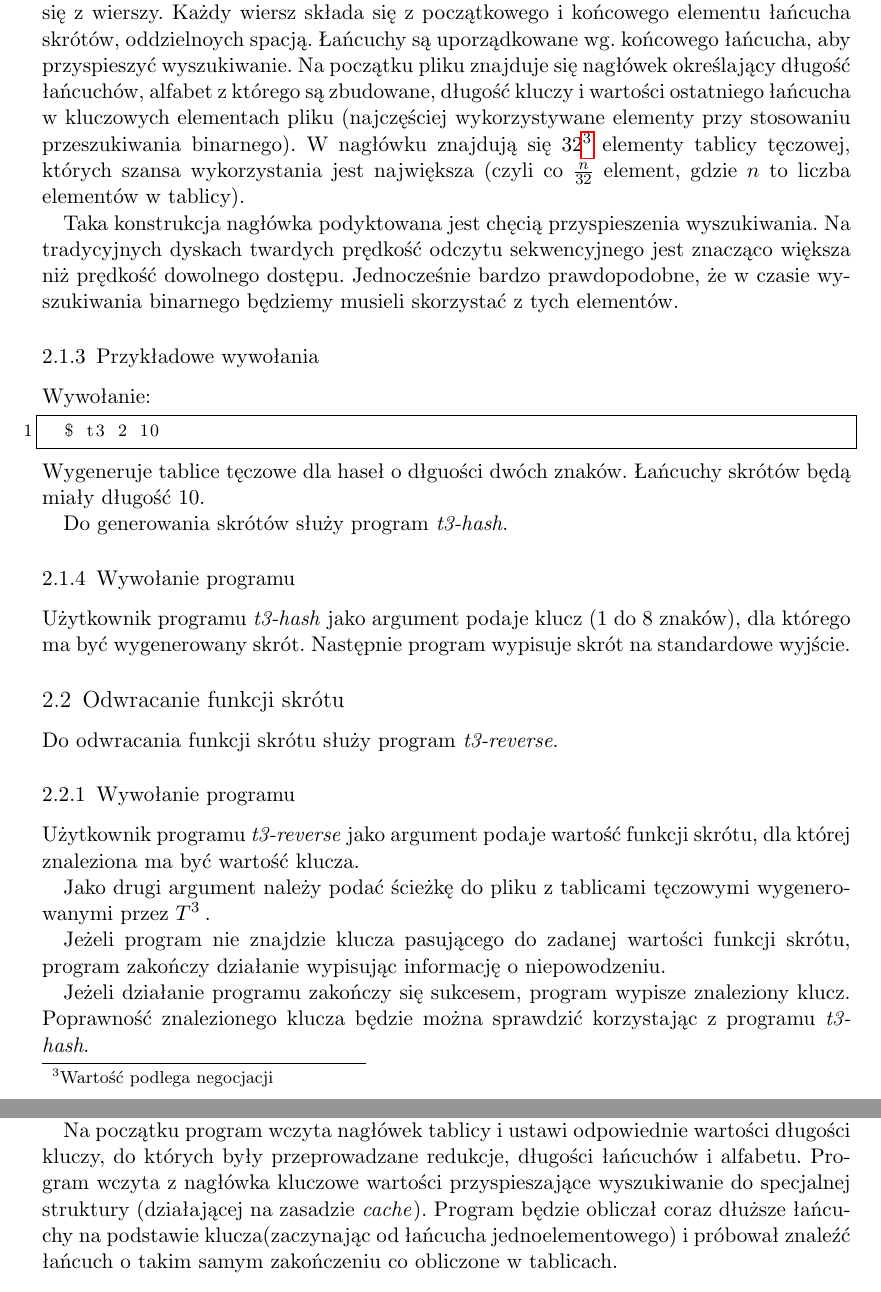
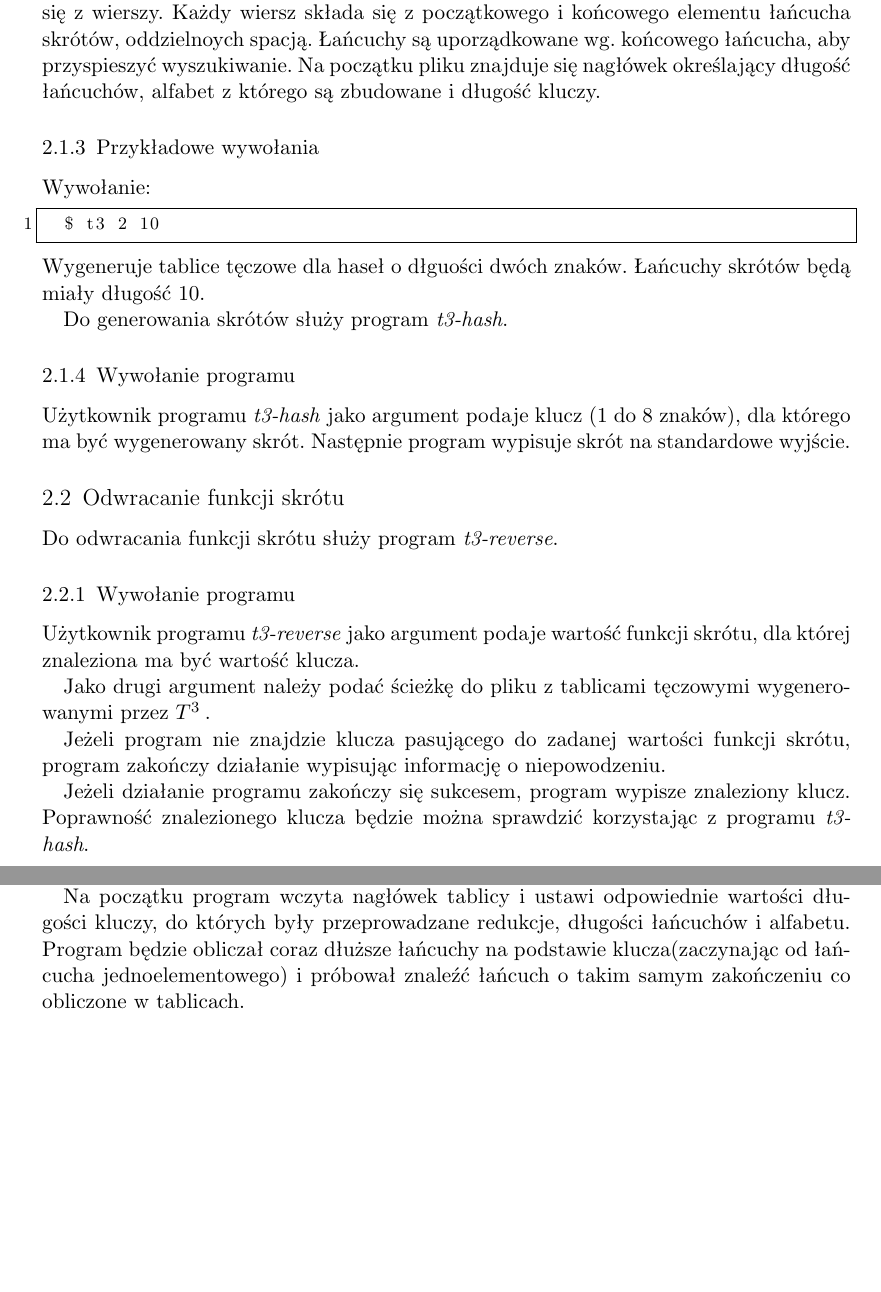
Before and after one commit to barnaba/t3, a LaTeX document (docs/specyfikacja.tex): two parts of pages 2 and 3 of 4 before the commit and two parts of pages 2 and 3 of 3 after it, joined at a grey line, cut so that both start at the same text, the shorter picture padded with empty space. Compiled offline with pdfLaTeX.

Commit message:
wywalono pomysl na przyspieszenie ze specki

```diff
--- a/docs/specyfikacja.tex
+++ b/docs/specyfikacja.tex
@@ -55,12 +55,7 @@ Trzeci argument określa plik, w~którym mają być zapisane klucze.
 Tablice tęczowe zostaną zapisane w~podanym pliku.
 Program tworzy plik, składający się z~wierszy. Każdy wiersz składa się z~początkowego i~końcowego elementu łańcucha skrótów, oddzielnoych spacją.
 Łańcuchy są uporządkowane wg. końcowego łańcucha, aby przyspieszyć wyszukiwanie.
-Na początku pliku znajduje się nagłówek określający długość łańcuchów, alfabet z~którego są zbudowane, długość kluczy i~wartości ostatniego łańcucha w~kluczowych elementach pliku (najczęściej wykorzystywane elementy przy stosowaniu przeszukiwania binarnego).
-W~nagłówku znajdują się 32\footnote{Wartość podlega negocjacji} elementy tablicy tęczowej, których szansa wykorzystania jest największa (czyli co $ \frac{n}{32} $ element, gdzie $n$ to liczba elementów w~tablicy).
-
-Taka konstrukcja nagłówka podyktowana jest chęcią przyspieszenia wyszukiwania.
-Na tradycyjnych dyskach twardych prędkość odczytu sekwencyjnego jest znacząco większa niż prędkość dowolnego dostępu.
-Jednocześnie bardzo prawdopodobne, że w~czasie wyszukiwania binarnego będziemy musieli skorzystać z~tych elementów.
+Na początku pliku znajduje się nagłówek określający długość łańcuchów, alfabet z~którego są zbudowane i~długość kluczy.
 
 \subsubsection{Przykładowe wywołania}
 Wywołanie:
@@ -114,7 +109,6 @@ Kiedy w~kolejce zostanie tylko jeden plik, zarządca doda do pliku niezbędne na
 Program wyszukujący nie będzie podlegał zrównolegleniu, ponieważ jego szybkość będzie w~znacznej mierze ograniczona przez prędkość dowolnego dostępu do dysku.
 
 Na początku program wczyta nagłówek tablicy i~ustawi odpowiednie wartości długości kluczy, do których były przeprowadzane redukcje, długości łańcuchów i~alfabetu.
-Program wczyta z~nagłówka kluczowe wartości przyspieszające wyszukiwanie do specjalnej struktury (działającej na zasadzie \emph{cache}).
 Program będzie obliczał coraz dłuższe łańcuchy na podstawie klucza(zaczynając od łańcucha jednoelementowego) i~próbował znaleźć łańcuch o~takim samym zakończeniu co obliczone w~tablicach.
 
 Jeżeli wyszukiwanie się nie powiedzie, program wygeneruje dłuższy łańcuch (chyba, że przekroczona zostanie długość łańcucha, dla którego generowana była tablica tęczowa - jeśli tak, program zakończy się niepowodzeniem).
```
